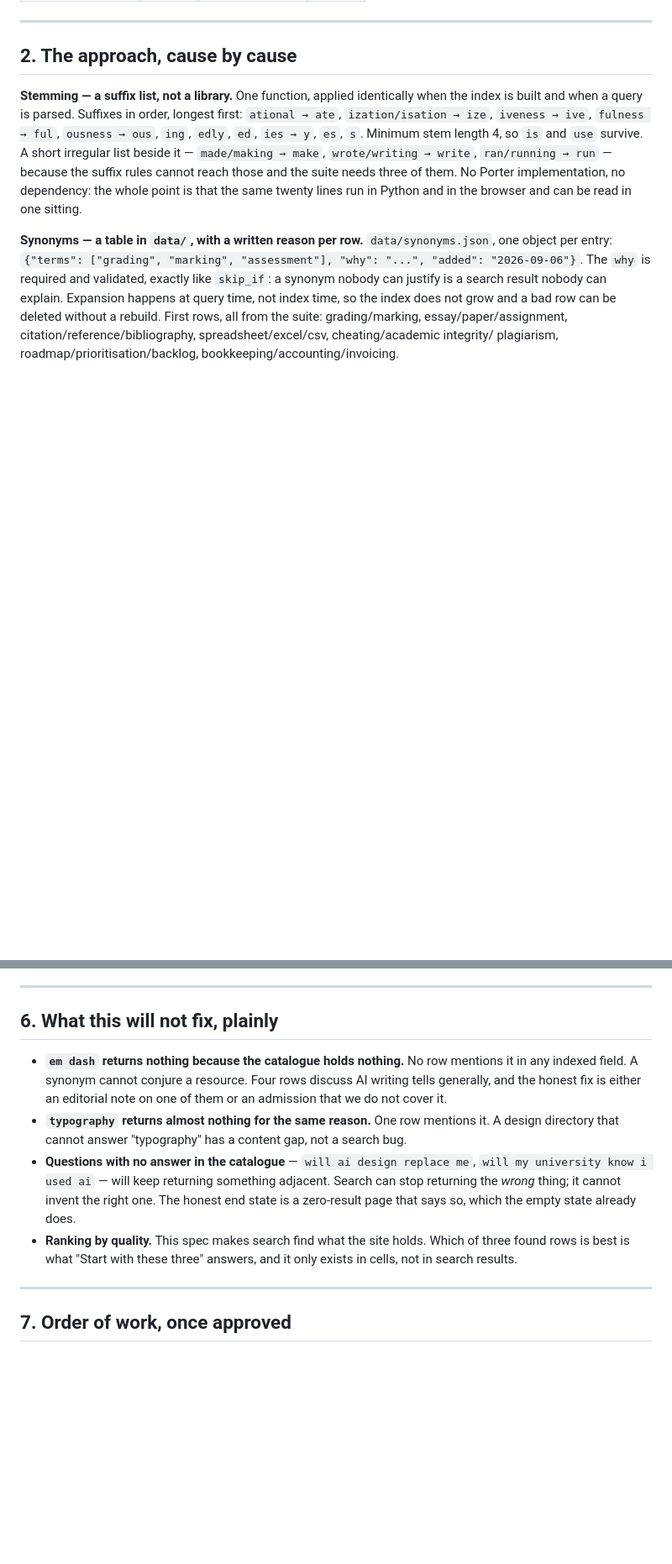
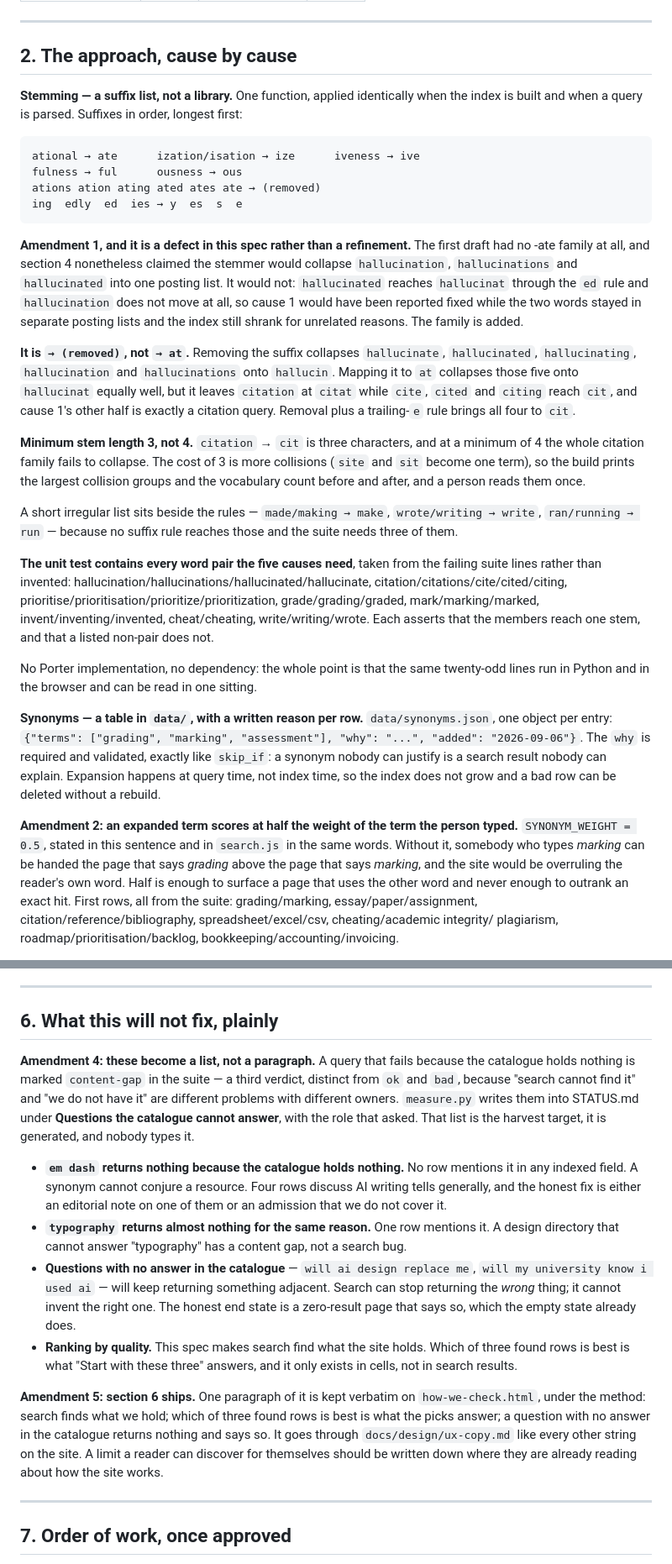
Before and after one commit to Mojtaba-Alehosseini/learn-claude, a Markdown page: docs/specs/2026-09-06-search-rebuild.md, 2 parts joined by grey strips. Shown at 84% size. Rendered like a GitHub page; blank space fills up the shorter version.

Commit message:
The search spec takes its five amendments, one of which it needed
Amendment 1 is a defect in the spec rather than a refinement of it. Section 4 claimed
stemming would collapse hallucination, hallucinations and hallucinated into one posting
list. The suffix list in section 2 had no -ate family, so hallucinated reaches hallucinat
through the `ed` rule and hallucination does not move at all. The index would still have
shrunk, for unrelated reasons, and the round would have read that number and reported
cause 1 fixed while the two words sat in separate posting lists.

The family is added, and it removes the suffix rather than mapping it to `at`. Mapping to
`at` collapses the hallucination family fine but leaves citation at `citat` while cite,
cited and citing reach `cit` - and cause 1's other half is a citation query. Removal plus
a trailing-e rule brings all four to `cit`. That needs a minimum stem of 3 rather than 4,
which costs collisions (site and sit become one term), so the build prints the vocabulary
count and the largest collision groups for a person to read once.

The unit test now has to contain every word pair the five causes need, taken from the
failing suite lines, and "collapse into one posting list" is measured from the built index
rather than asserted here.

Amendment 2: an expanded synonym scores at half the weight of the word the reader typed,
stated here and in search.js in the same words. Otherwise the site overrules the reader's
own word.

Amendment 3: the cross-runtime test is all 57 queries in both runtimes, not ten samples.

Amendment 4: a query failing because the catalogue holds nothing is marked `content-gap`,
a third verdict, and measure.py writes those into STATUS.md as "Questions the catalogue
cannot answer" with the role that asked.

Amendment 5: section 6 ships - one paragraph verbatim on how-we-check.html, through the
copy deck.

Co-Authored-By: Claude Opus 5 <noreply@anthropic.com>

```diff
--- a/docs/specs/2026-09-06-search-rebuild.md
+++ b/docs/specs/2026-09-06-search-rebuild.md
@@ -37,20 +38,59 @@ Per role, useful in the top three today:
 ## 2. The approach, cause by cause
 
 **Stemming — a suffix list, not a library.** One function, applied identically when the
-index is built and when a query is parsed. Suffixes in order, longest first: `ational →
-ate`, `ization/isation → ize`, `iveness → ive`, `fulness → ful`, `ousness → ous`, `ing`,
-`edly`, `ed`, `ies → y`, `es`, `s`. Minimum stem length 4, so `is` and `use` survive. A
-short irregular list beside it — `made/making → make`, `wrote/writing → write`,
-`ran/running → run` — because the suffix rules cannot reach those and the suite needs
-three of them. No Porter implementation, no dependency: the whole point is that the same
-twenty lines run in Python and in the browser and can be read in one sitting.
+index is built and when a query is parsed. Suffixes in order, longest first:
+
+    ational → ate      ization/isation → ize      iveness → ive
+    fulness → ful      ousness → ous
+    ations ation ating ated ates ate → (removed)
+    ing  edly  ed  ies → y  es  s  e
+
+**Amendment 1, and it is a defect in this spec rather than a refinement.** The first draft
+had no -ate family at all, and section 4 nonetheless claimed the stemmer would collapse
+`hallucination`, `hallucinations` and `hallucinated` into one posting list. It would not:
+`hallucinated` reaches `hallucinat` through the `ed` rule and `hallucination` does not move
+at all, so cause 1 would have been reported fixed while the two words stayed in separate
+posting lists and the index still shrank for unrelated reasons. The family is added.
+
+**It is `→ (removed)`, not `→ at`.** Removing the suffix collapses `hallucinate`,
+`hallucinated`, `hallucinating`, `hallucination` and `hallucinations` onto `hallucin`.
+Mapping it to `at` collapses those five onto `hallucinat` equally well, but it leaves
+`citation` at `citat` while `cite`, `cited` and `citing` reach `cit`, and cause 1's other
+half is exactly a citation query. Removal plus a trailing-`e` rule brings all four to
+`cit`.
+
+**Minimum stem length 3, not 4.** `citation` → `cit` is three characters, and at a
+minimum of 4 the whole citation family fails to collapse. The cost of 3 is more collisions
+(`site` and `sit` become one term), so the build prints the largest collision groups and
+the vocabulary count before and after, and a person reads them once.
+
+A short irregular list sits beside the rules — `made/making → make`, `wrote/writing →
+write`, `ran/running → run` — because no suffix rule reaches those and the suite needs
+three of them.
+
+**The unit test contains every word pair the five causes need**, taken from the failing
+suite lines rather than invented: hallucination/hallucinations/hallucinated/hallucinate,
+citation/citations/cite/cited/citing, prioritise/prioritisation/prioritize/prioritization,
+grade/grading/graded, mark/marking/marked, invent/inventing/invented, cheat/cheating,
+write/writing/wrote. Each asserts that the members reach one stem, and that a listed
+non-pair does not.
+
+No Porter implementation, no dependency: the whole point is that the same twenty-odd lines
+run in Python and in the browser and can be read in one sitting.
 
 **Synonyms — a table in `data/`, with a written reason per row.** `data/synonyms.json`,
 one object per entry: `{"terms": ["grading", "marking", "assessment"], "why": "...",
 "added": "2026-09-06"}`. The `why` is required and validated, exactly like `skip_if`: a
 synonym nobody can justify is a search result nobody can explain. Expansion happens at
 query time, not index time, so the index does not grow and a bad row can be deleted
-without a rebuild. First rows, all from the suite: grading/marking, essay/paper/assignment,
+without a rebuild.
+
+**Amendment 2: an expanded term scores at half the weight of the term the person typed.**
+`SYNONYM_WEIGHT = 0.5`, stated in this sentence and in `search.js` in the same words.
+Without it, somebody who types *marking* can be handed the page that says *grading* above
+the page that says *marking*, and the site would be overruling the reader's own word. Half
+is enough to surface a page that uses the other word and never enough to outrank an exact
+hit. First rows, all from the suite: grading/marking, essay/paper/assignment,
 citation/reference/bibliography, spreadsheet/excel/csv, cheating/academic integrity/
 plagiarism, roadmap/prioritisation/backlog, bookkeeping/accounting/invoicing.
 
@@ -125,6 +167,13 @@ the verdict, and the fragment that must appear in the top three.
 
 ## 6. What this will not fix, plainly
 
+**Amendment 4: these become a list, not a paragraph.** A query that fails because the
+catalogue holds nothing is marked `content-gap` in the suite — a third verdict, distinct
+from `ok` and `bad`, because "search cannot find it" and "we do not have it" are different
+problems with different owners. `measure.py` writes them into STATUS.md under **Questions
+the catalogue cannot answer**, with the role that asked. That list is the harvest target,
+it is generated, and nobody types it.
+
 - **`em dash` returns nothing because the catalogue holds nothing.** No row mentions it in
   any indexed field. A synonym cannot conjure a resource. Four rows discuss AI writing
   tells generally, and the honest fix is either an editorial note on one of them or an
@@ -139,6 +188,13 @@ the verdict, and the fragment that must appear in the top three.
   found rows is best is what "Start with these three" answers, and it only exists in cells,
   not in search results.
 
+**Amendment 5: section 6 ships.** One paragraph of it is kept verbatim on
+`how-we-check.html`, under the method: search finds what we hold; which of three found
+rows is best is what the picks answer; a question with no answer in the catalogue returns
+nothing and says so. It goes through `docs/design/ux-copy.md` like every other string on
+the site. A limit a reader can discover for themselves should be written down where they
+are already reading about how the site works.
+
 ---
 
 ## 7. Order of work, once approved
```
Also changed, not shown: other parts of docs/specs/2026-09-06-search-rebuild.md (+6 -3 lines).
